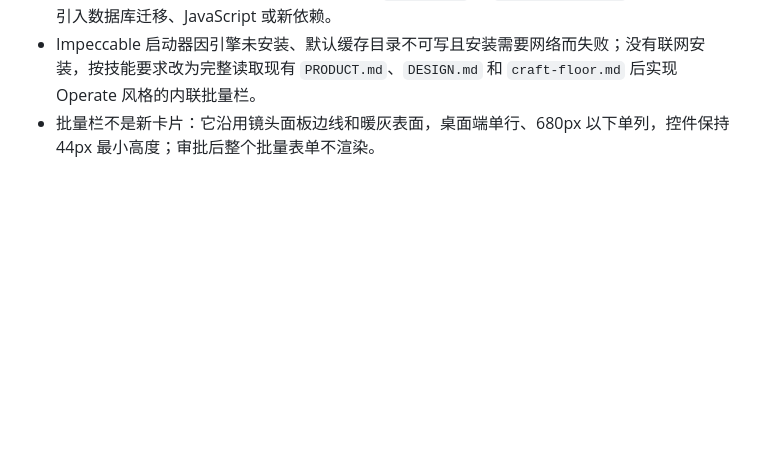
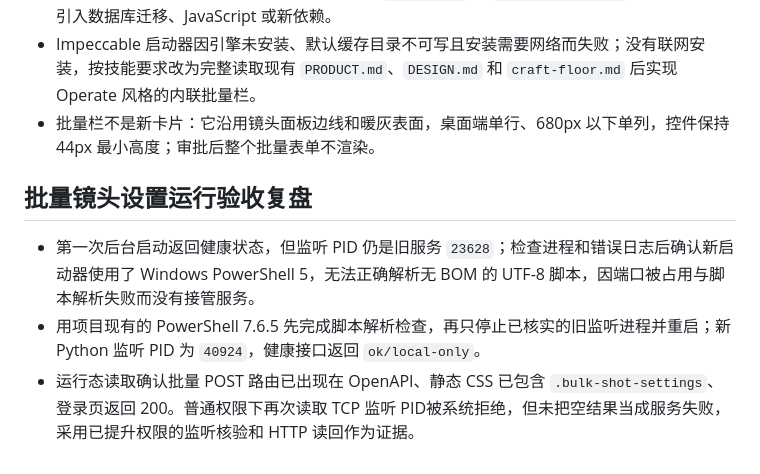
Before and after one commit to Alex12730/AI-, a Markdown page: .feedback/2026-10-08-agent-experience.md, the part around the change. Rendered like a GitHub page; blank space fills up the shorter version.

Commit message:
docs: record bulk settings verification

```diff
--- a/.feedback/2026-10-08-agent-experience.md
+++ b/.feedback/2026-10-08-agent-experience.md
@@ -109,3 +109,9 @@
 - 全量回归为 57 passed、21 个既有弃用警告，`compileall` 与 `git diff --check` 均通过；没有引入数据库迁移、JavaScript 或新依赖。
 - Impeccable 启动器因引擎未安装、默认缓存目录不可写且安装需要网络而失败；没有联网安装，按技能要求改为完整读取现有 `PRODUCT.md`、`DESIGN.md` 和 `craft-floor.md` 后实现 Operate 风格的内联批量栏。
 - 批量栏不是新卡片：它沿用镜头面板边线和暖灰表面，桌面端单行、680px 以下单列，控件保持 44px 最小高度；审批后整个批量表单不渲染。
+
+## 批量镜头设置运行验收复盘
+
+- 第一次后台启动返回健康状态，但监听 PID 仍是旧服务 `23628`；检查进程和错误日志后确认新启动器使用了 Windows PowerShell 5，无法正确解析无 BOM 的 UTF-8 脚本，因端口被占用与脚本解析失败而没有接管服务。
+- 用项目现有的 PowerShell 7.6.5 先完成脚本解析检查，再只停止已核实的旧监听进程并重启；新 Python 监听 PID 为 `40924`，健康接口返回 `ok/local-only`。
+- 运行态读取确认批量 POST 路由已出现在 OpenAPI、静态 CSS 已包含 `.bulk-shot-settings`、登录页返回 200。普通权限下再次读取 TCP 监听 PID被系统拒绝，但未把空结果当成服务失败，采用已提升权限的监听核验和 HTTP 读回作为证据。
```
